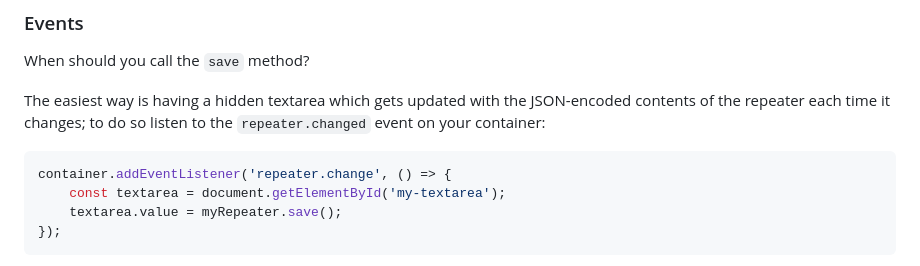
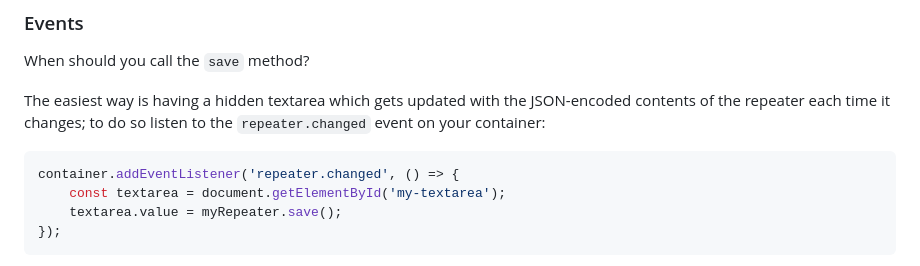
Before and after one commit to biohzrdmx/repeater-js, a Markdown page: README.md, the part around the change. GitHub-like rendering.

Commit message:
Fixed typo

````diff
--- a/README.md
+++ b/README.md
@@ -251,7 +251,7 @@ When should you call the `save` method?
 The easiest way is having a hidden textarea which gets updated with the JSON-encoded contents of the repeater each time it changes; to do so listen to the `repeater.changed` event on your container:
 
 ```js
-container.addEventListener('repeater.change', () => {
+container.addEventListener('repeater.changed', () => {
     const textarea = document.getElementById('my-textarea');
     textarea.value = myRepeater.save();
 });
````
